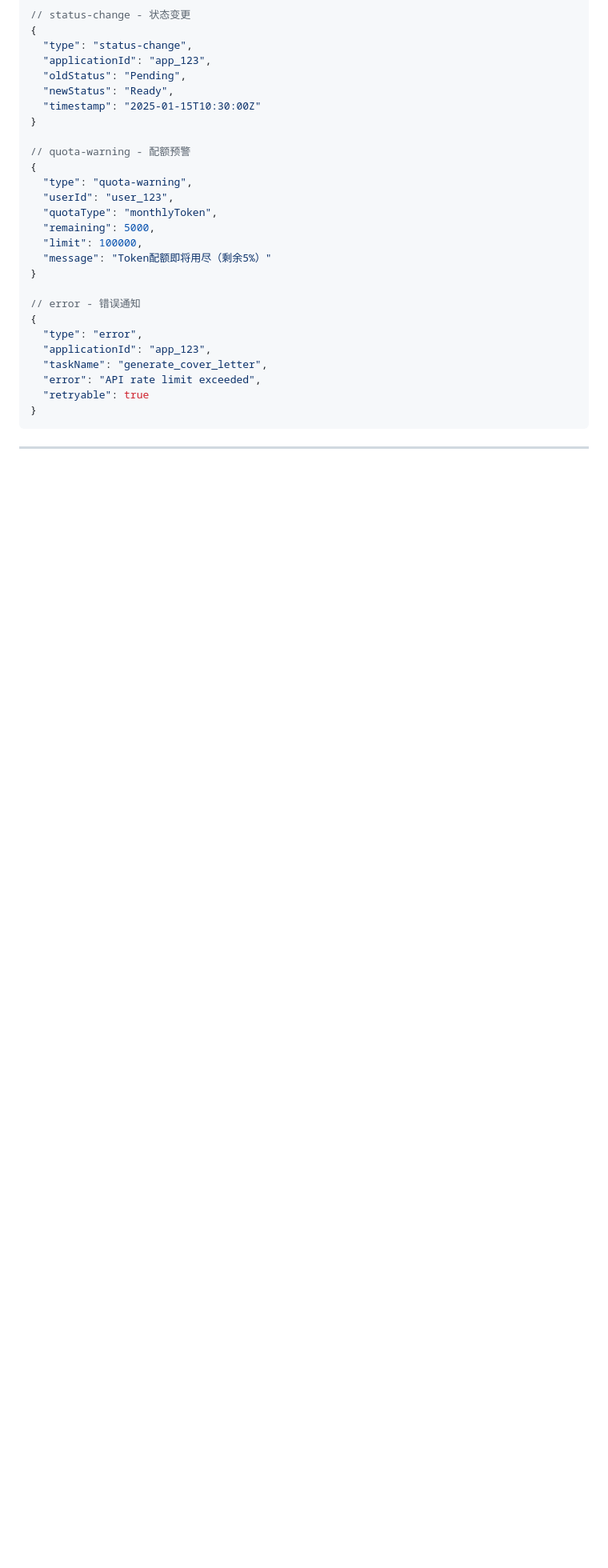
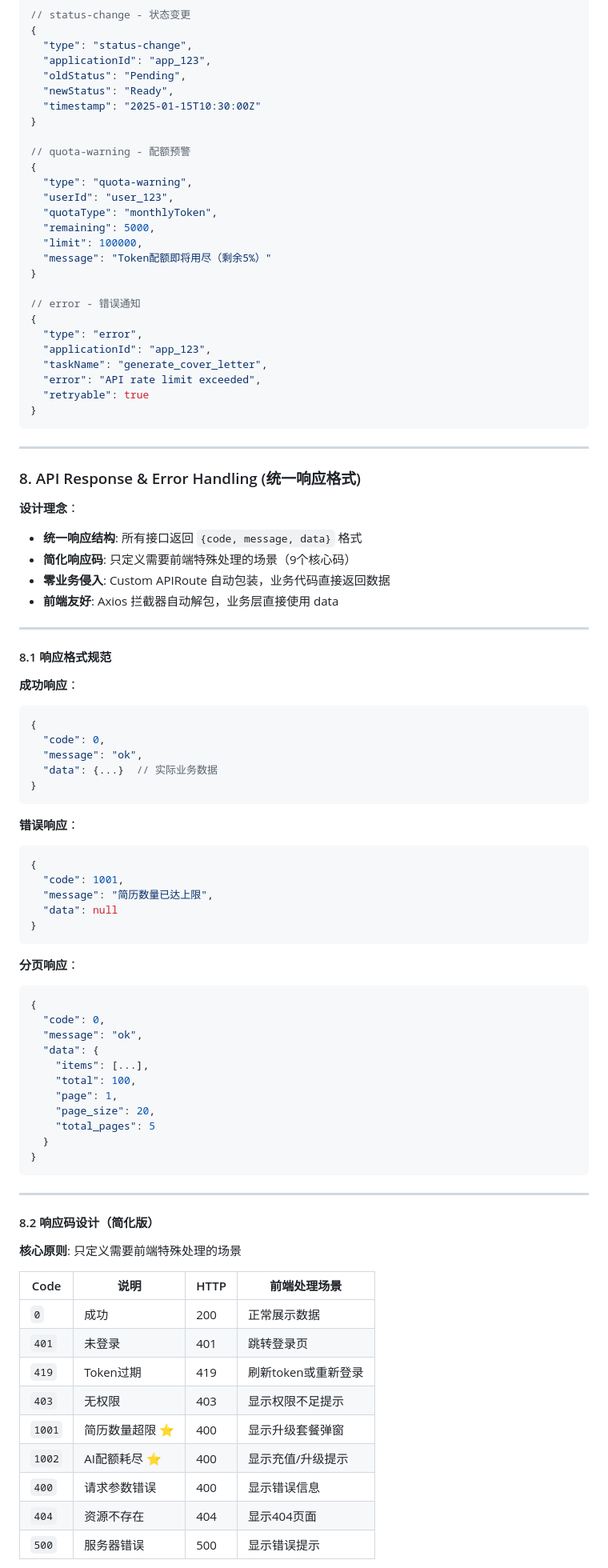
Before and after one commit to cysong/JobPilot, a Markdown page: docs/architecture.md, the part around one of its changes. Shown at 80% size. Rendered like a GitHub page; blank space fills up the shorter version.

Commit message:
update unified api response structure

````diff
--- a/docs/architecture.md
+++ b/docs/architecture.md
@@ -782,3 +786,66 @@ Worker → 更新状态 → WebSocket Gateway → emit('progress', data) → 客
 
 ---
 
+### 8. API Response & Error Handling (统一响应格式)
+
+**设计理念**：
+- **统一响应结构**: 所有接口返回 `{code, message, data}` 格式
+- **简化响应码**: 只定义需要前端特殊处理的场景（9个核心码）
+- **零业务侵入**: Custom APIRoute 自动包装，业务代码直接返回数据
+- **前端友好**: Axios 拦截器自动解包，业务层直接使用 data
+
+---
+
+#### 8.1 响应格式规范
+
+**成功响应**：
+```json
+{
+  "code": 0,
+  "message": "ok",
+  "data": {...}  // 实际业务数据
+}
+```
+
+**错误响应**：
+```json
+{
+  "code": 1001,
+  "message": "简历数量已达上限",
+  "data": null
+}
+```
+
+**分页响应**：
+```json
+{
+  "code": 0,
+  "message": "ok",
+  "data": {
+    "items": [...],
+    "total": 100,
+    "page": 1,
+    "page_size": 20,
+    "total_pages": 5
+  }
+}
+```
+
+---
+
+#### 8.2 响应码设计（简化版）
+
+**核心原则**: 只定义需要前端特殊处理的场景
+
+| Code | 说明 | HTTP | 前端处理场景 |
+|------|------|------|-------------|
+| `0` | 成功 | 200 | 正常展示数据 |
+| `401` | 未登录 | 401 | 跳转登录页 |
+| `419` | Token过期 | 419 | 刷新token或重新登录 |
+| `403` | 无权限 | 403 | 显示权限不足提示 |
+| `1001` | 简历数量超限 ⭐ | 400 | 显示升级套餐弹窗 |
+| `1002` | AI配额耗尽 ⭐ | 400 | 显示充值/升级提示 |
+| `400` | 请求参数错误 | 400 | 显示错误信息 |
+| `404` | 资源不存在 | 404 | 显示404页面 |
+| `500` | 服务器错误 | 500 | 显示错误提示 |
+
````
Also changed, not shown: other parts of docs/architecture.md (+136 -1 lines).
